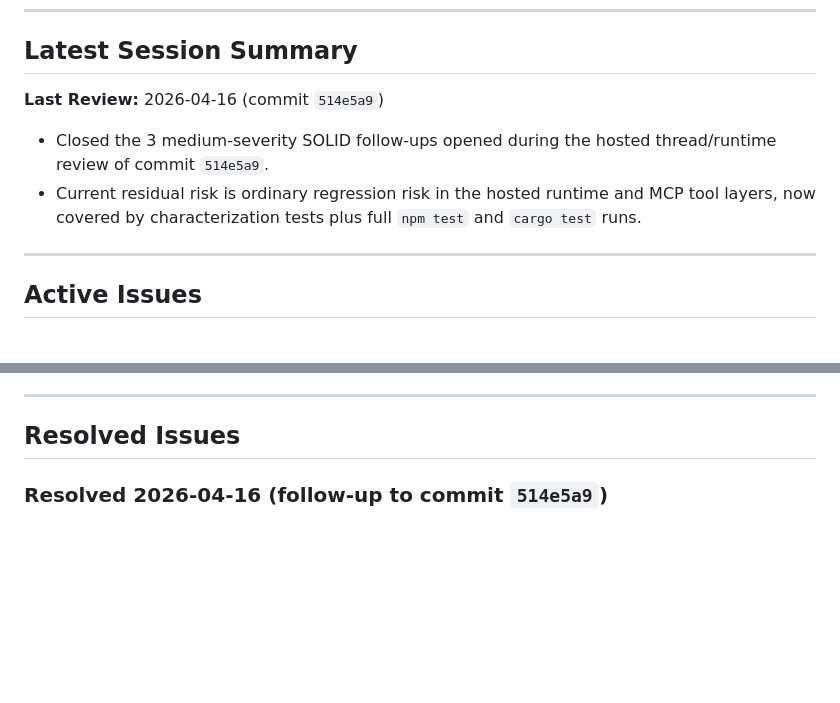
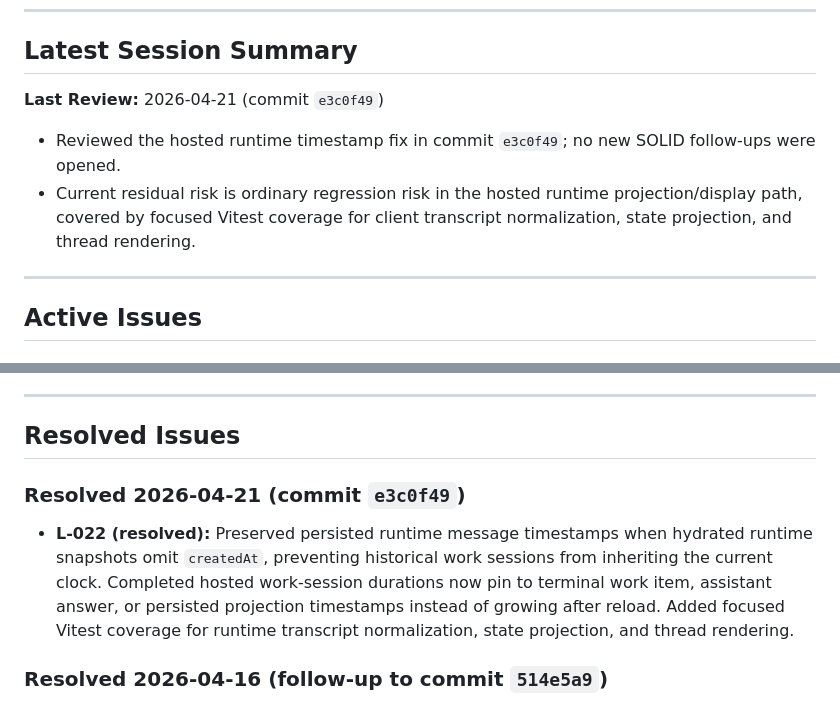
Before and after one commit to DeeJanuz/mcp-mux, a Markdown page: docs/enhancements.md, 2 parts joined by grey strips. GitHub-like rendering; blank space fills up the shorter version.

Commit message:
Document hosted runtime timestamp fix

```diff
--- a/docs/enhancements.md
+++ b/docs/enhancements.md
@@ -8,10 +8,10 @@
 
 ## Latest Session Summary
 
-**Last Review:** 2026-04-16 (commit `514e5a9`)
+**Last Review:** 2026-04-21 (commit `e3c0f49`)
 
-- Closed the 3 medium-severity SOLID follow-ups opened during the hosted thread/runtime review of commit `514e5a9`.
-- Current residual risk is ordinary regression risk in the hosted runtime and MCP tool layers, now covered by characterization tests plus full `npm test` and `cargo test` runs.
+- Reviewed the hosted runtime timestamp fix in commit `e3c0f49`; no new SOLID follow-ups were opened.
+- Current residual risk is ordinary regression risk in the hosted runtime projection/display path, covered by focused Vitest coverage for client transcript normalization, state projection, and thread rendering.
 
 ---
 
@@ -36,6 +36,10 @@ _None_
 ---
 
 ## Resolved Issues
+
+### Resolved 2026-04-21 (commit `e3c0f49`)
+
+- **L-022 (resolved):** Preserved persisted runtime message timestamps when hydrated runtime snapshots omit `createdAt`, preventing historical work sessions from inheriting the current clock. Completed hosted work-session durations now pin to terminal work item, assistant answer, or persisted projection timestamps instead of growing after reload. Added focused Vitest coverage for runtime transcript normalization, state projection, and thread rendering.
 
 ### Resolved 2026-04-16 (follow-up to commit `514e5a9`)
 
```
Also changed, not shown: other parts of docs/enhancements.md (+2 -2 lines).
